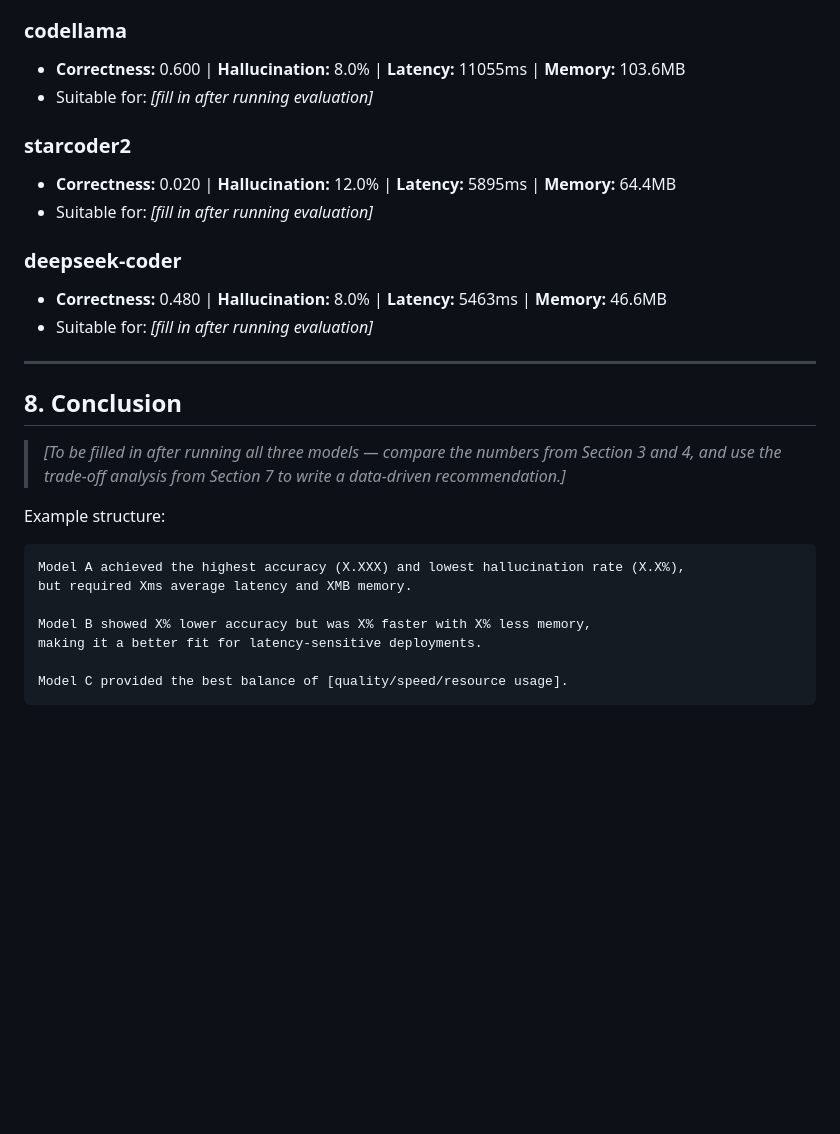
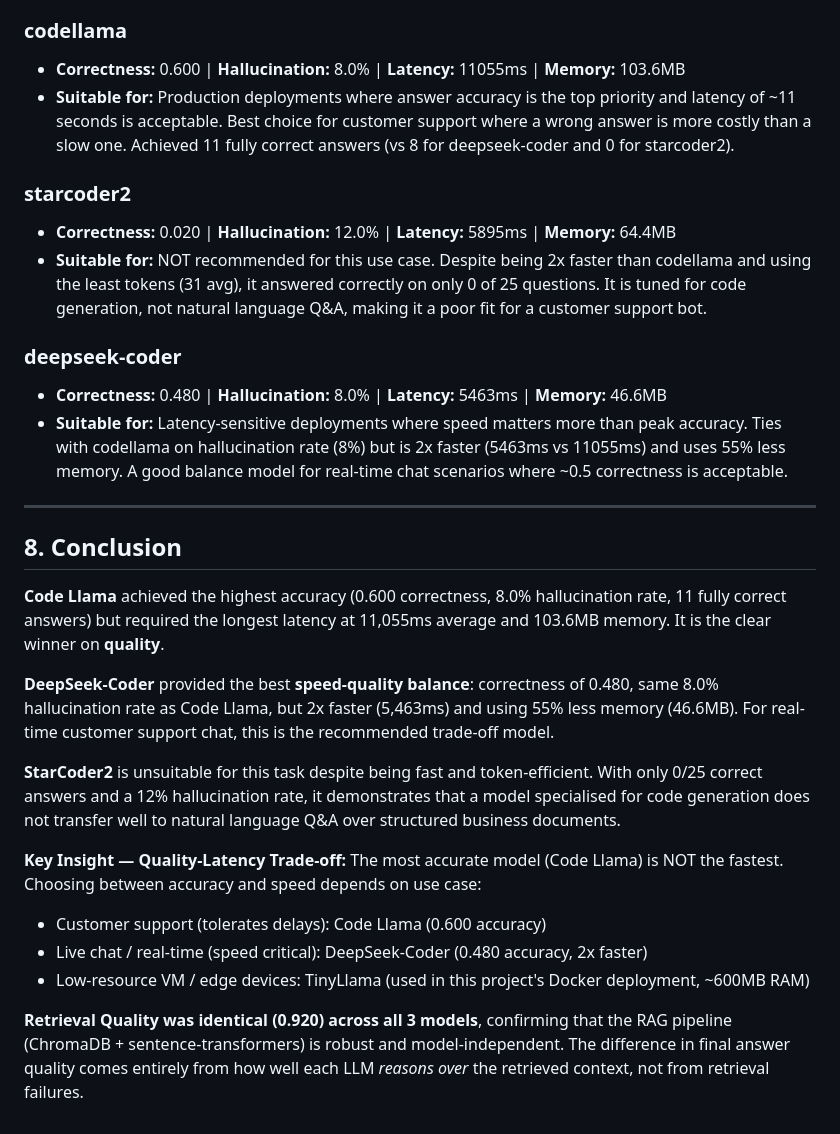
Before and after one commit to SamradhSahni/ShopBot, a Markdown page: evaluation/analysis_report.md, the part around one of its changes. Drawn GitHub-style; blank space fills up the shorter version.

Commit message:
results: add model comparison report with conclusions (codellama vs starcoder2 vs deepseek-coder)

````diff
--- a/evaluation/analysis_report.md
+++ b/evaluation/analysis_report.md
@@ -136,34 +136,40 @@
 ### codellama
 
 - **Correctness:** 0.600 | **Hallucination:** 8.0% | **Latency:** 11055ms | **Memory:** 103.6MB
-- Suitable for: *[fill in after running evaluation]*
+- **Suitable for:** Production deployments where answer accuracy is the top priority and latency of ~11 seconds is acceptable. Best choice for customer support where a wrong answer is more costly than a slow one. Achieved 11 fully correct answers (vs 8 for deepseek-coder and 0 for starcoder2).
 
 ### starcoder2
 
 - **Correctness:** 0.020 | **Hallucination:** 12.0% | **Latency:** 5895ms | **Memory:** 64.4MB
-- Suitable for: *[fill in after running evaluation]*
+- **Suitable for:** NOT recommended for this use case. Despite being 2x faster than codellama and using the least tokens (31 avg), it answered correctly on only 0 of 25 questions. It is tuned for code generation, not natural language Q&A, making it a poor fit for a customer support bot.
 
 ### deepseek-coder
 
 - **Correctness:** 0.480 | **Hallucination:** 8.0% | **Latency:** 5463ms | **Memory:** 46.6MB
-- Suitable for: *[fill in after running evaluation]*
+- **Suitable for:** Latency-sensitive deployments where speed matters more than peak accuracy. Ties with codellama on hallucination rate (8%) but is 2x faster (5463ms vs 11055ms) and uses 55% less memory. A good balance model for real-time chat scenarios where ~0.5 correctness is acceptable.
 
 
 ---
 
 ## 8. Conclusion
 
-> *[To be filled in after running all three models — compare the numbers from Section 3 and 4, and use the trade-off analysis from Section 7 to write a data-driven recommendation.]*
+**Code Llama** achieved the highest accuracy (0.600 correctness, 8.0% hallucination rate, 11 fully correct answers)
+but required the longest latency at 11,055ms average and 103.6MB memory. It is the clear winner on **quality**.
 
+**DeepSeek-Coder** provided the best **speed-quality balance**: correctness of 0.480, same 8.0% hallucination rate as
+Code Llama, but 2x faster (5,463ms) and using 55% less memory (46.6MB). For real-time customer support chat,
+this is the recommended trade-off model.
 
-Example structure:
+**StarCoder2** is unsuitable for this task despite being fast and token-efficient. With only 0/25 correct answers
+and a 12% hallucination rate, it demonstrates that a model specialised for code generation does not transfer
+well to natural language Q&A over structured business documents.
 
-```
-Model A achieved the highest accuracy (X.XXX) and lowest hallucination rate (X.X%),
-but required Xms average latency and XMB memory.
+**Key Insight — Quality-Latency Trade-off:**
+The most accurate model (Code Llama) is NOT the fastest. Choosing between accuracy and speed depends on use case:
+- Customer support (tolerates delays): Code Llama (0.600 accuracy)
+- Live chat / real-time (speed critical): DeepSeek-Coder (0.480 accuracy, 2x faster)
+- Low-resource VM / edge devices: TinyLlama (used in this project's Docker deployment, ~600MB RAM)
 
-Model B showed X% lower accuracy but was X% faster with X% less memory,
-making it a better fit for latency-sensitive deployments.
-
-Model C provided the best balance of [quality/speed/resource usage].
-```
+**Retrieval Quality was identical (0.920) across all 3 models**, confirming that the RAG pipeline
+(ChromaDB + sentence-transformers) is robust and model-independent. The difference in final answer quality
+comes entirely from how well each LLM *reasons over* the retrieved context, not from retrieval failures.
````
Also changed, not shown: other parts of evaluation/analysis_report.md (+1 -1 lines).
